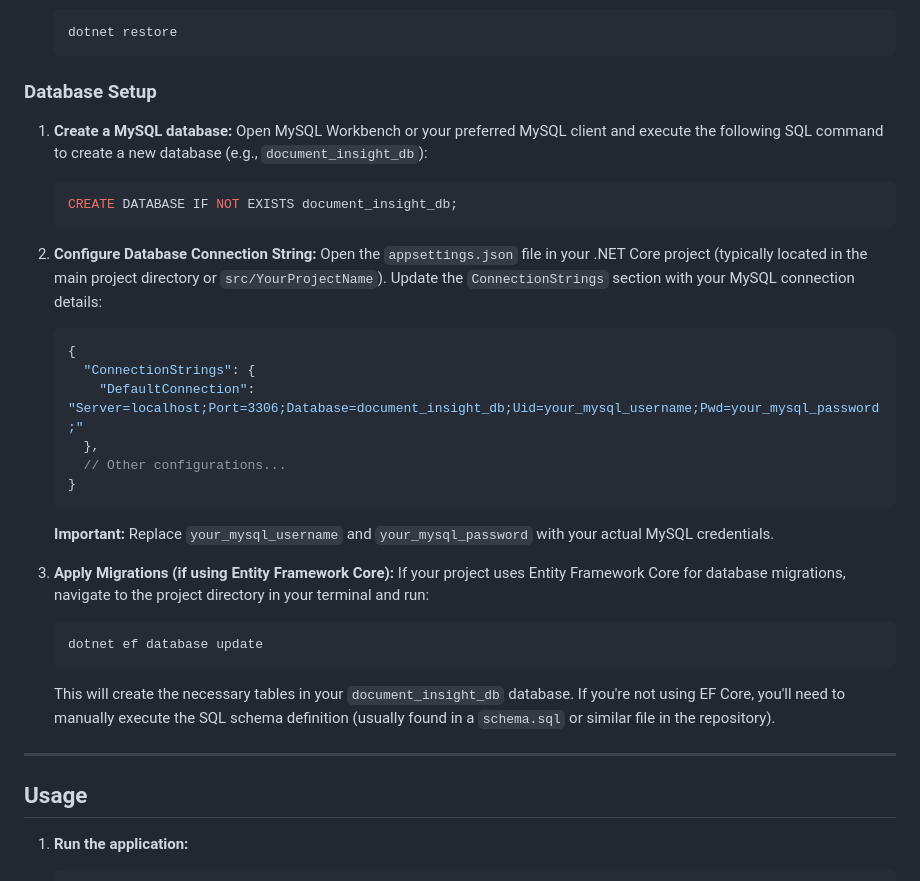
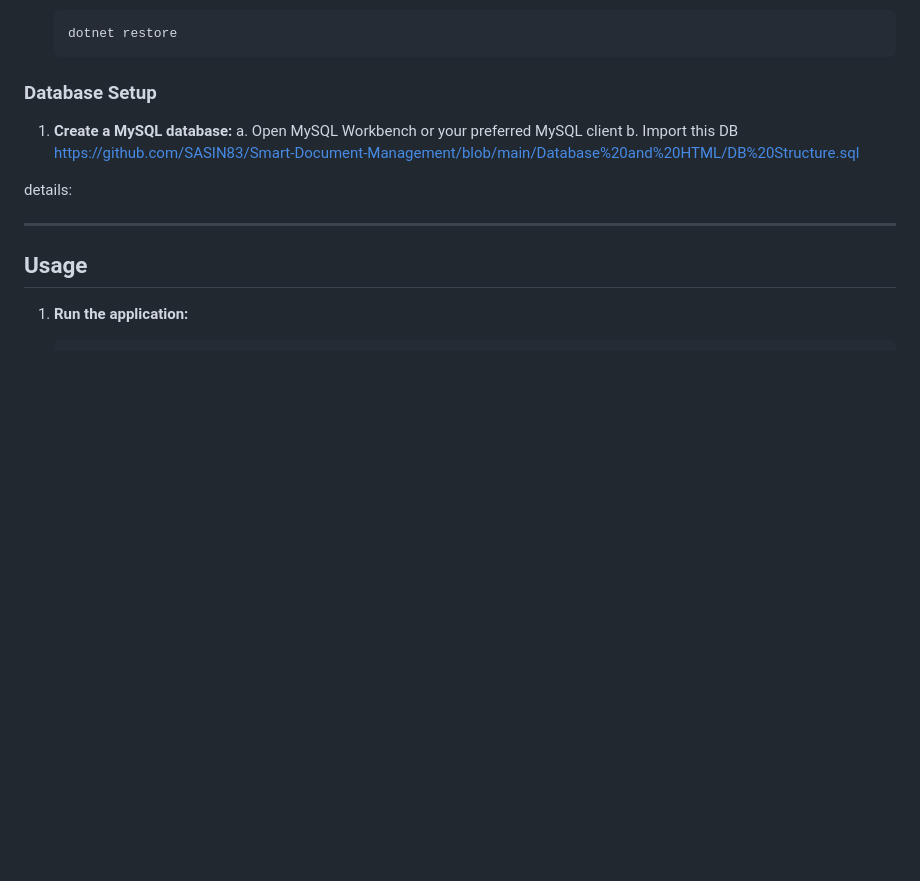
Before and after one commit to SASIN83/Smart-Document-Management, a Markdown page: README.md, the part around the change. GitHub-like rendering; blank space fills up the shorter version.

````diff
--- a/README.md
+++ b/README.md
@@ -94,32 +94,12 @@ Before you begin, ensure you have the following installed:
 ### Database Setup
 
 1.  **Create a MySQL database:**
-    Open MySQL Workbench or your preferred MySQL client and execute the following SQL command to create a new database (e.g., `document_insight_db`):
+a. Open MySQL Workbench or your preferred MySQL client
+b. Import this DB https://github.com/SASIN83/Smart-Document-Management/blob/main/Database%20and%20HTML/DB%20Structure.sql
 
-    ```sql
-    CREATE DATABASE IF NOT EXISTS document_insight_db;
-    ```
 
-2.  **Configure Database Connection String:**
-    Open the `appsettings.json` file in your .NET Core project (typically located in the main project directory or `src/YourProjectName`). Update the `ConnectionStrings` section with your MySQL connection details:
+details:
 
-    ```json
-    {
-      "ConnectionStrings": {
-        "DefaultConnection": "Server=localhost;Port=3306;Database=document_insight_db;Uid=your_mysql_username;Pwd=your_mysql_password;"
-      },
-      // Other configurations...
-    }
-    ```
-    **Important:** Replace `your_mysql_username` and `your_mysql_password` with your actual MySQL credentials.
-
-3.  **Apply Migrations (if using Entity Framework Core):**
-    If your project uses Entity Framework Core for database migrations, navigate to the project directory in your terminal and run:
-
-    ```bash
-    dotnet ef database update
-    ```
-    This will create the necessary tables in your `document_insight_db` database. If you're not using EF Core, you'll need to manually execute the SQL schema definition (usually found in a `schema.sql` or similar file in the repository).
 
 ---
 
````
